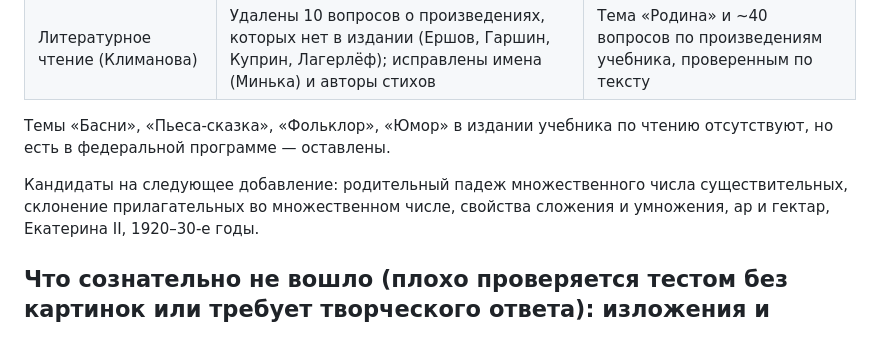
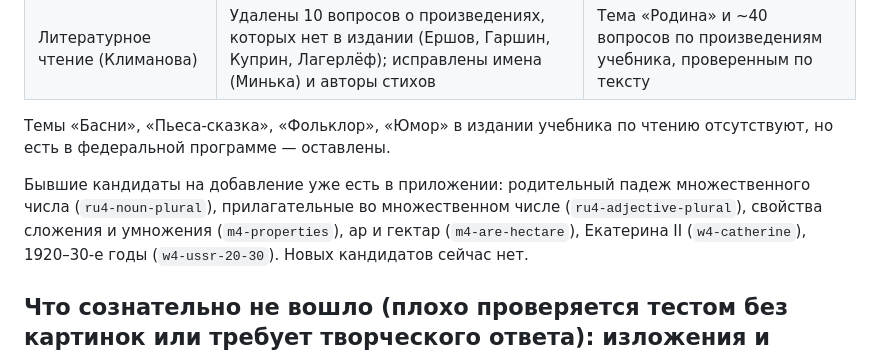
Before and after one commit to kontrolka-app/kontrolka-app.github.io, a Markdown page: docs/program-coverage.md, the part around the change. GitHub-like rendering.

Commit message:
Документ покрытия: темы-кандидаты уже добавлены
Co-Authored-By: Claude Opus 5.5 <noreply@anthropic.com>

```diff
--- a/docs/program-coverage.md
+++ b/docs/program-coverage.md
@@ -24,7 +24,7 @@
 
 Темы «Басни», «Пьеса-сказка», «Фольклор», «Юмор» в издании учебника по чтению отсутствуют, но есть в федеральной программе — оставлены.
 
-Кандидаты на следующее добавление: родительный падеж множественного числа существительных, склонение прилагательных во множественном числе, свойства сложения и умножения, ар и гектар, Екатерина II, 1920–30-е годы.
+Бывшие кандидаты на добавление уже есть в приложении: родительный падеж множественного числа (`ru4-noun-plural`), прилагательные во множественном числе (`ru4-adjective-plural`), свойства сложения и умножения (`m4-properties`), ар и гектар (`m4-are-hectare`), Екатерина II (`w4-catherine`), 1920–30-е годы (`w4-ussr-20-30`). Новых кандидатов сейчас нет.
 
 ## Что сознательно не вошло (плохо проверяется тестом без картинок или требует творческого ответа): изложения и сочинения, построение фигур чертёжными инструментами, работа с диаграммами и картами, темы «родной край» (зависят от региона), выставки книг и читательский дневник.
 
```
